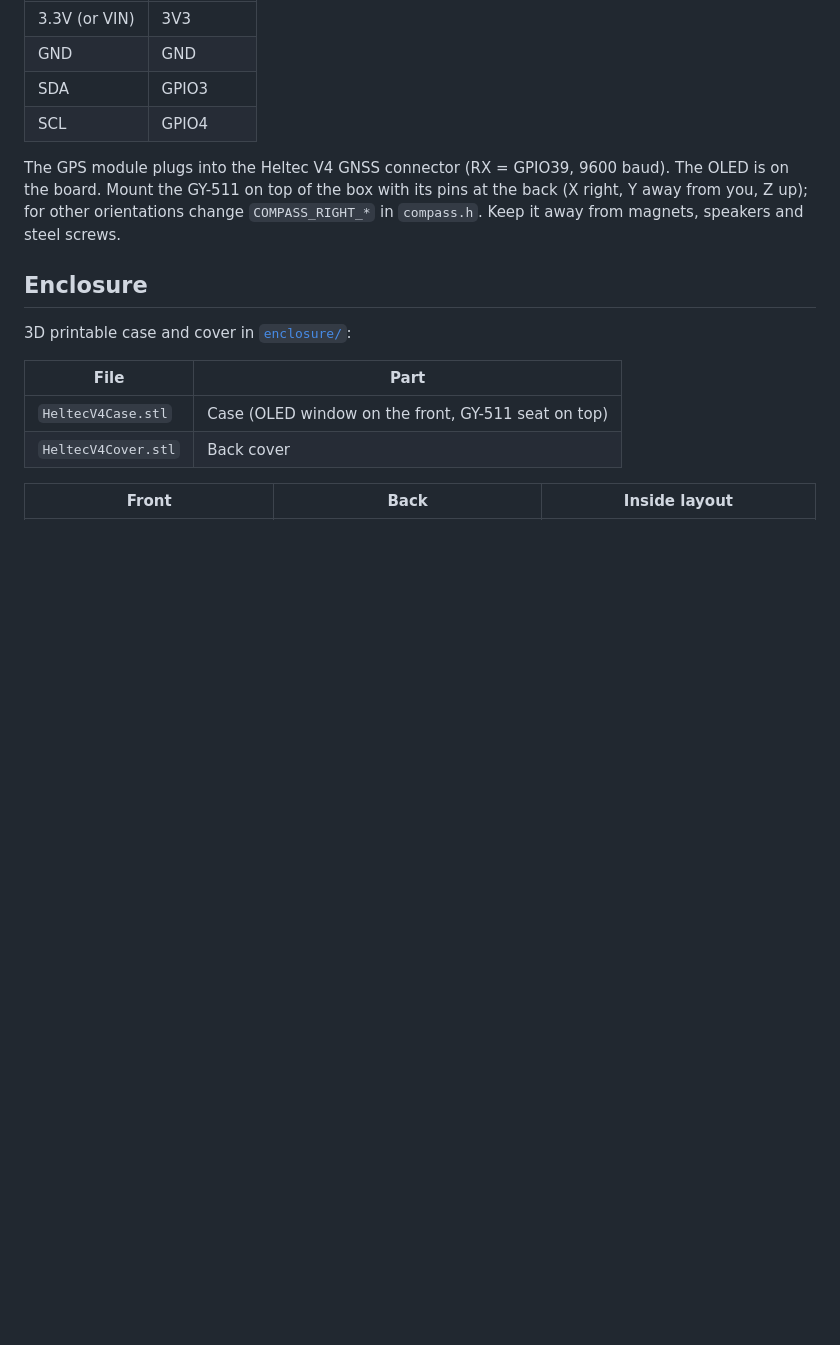
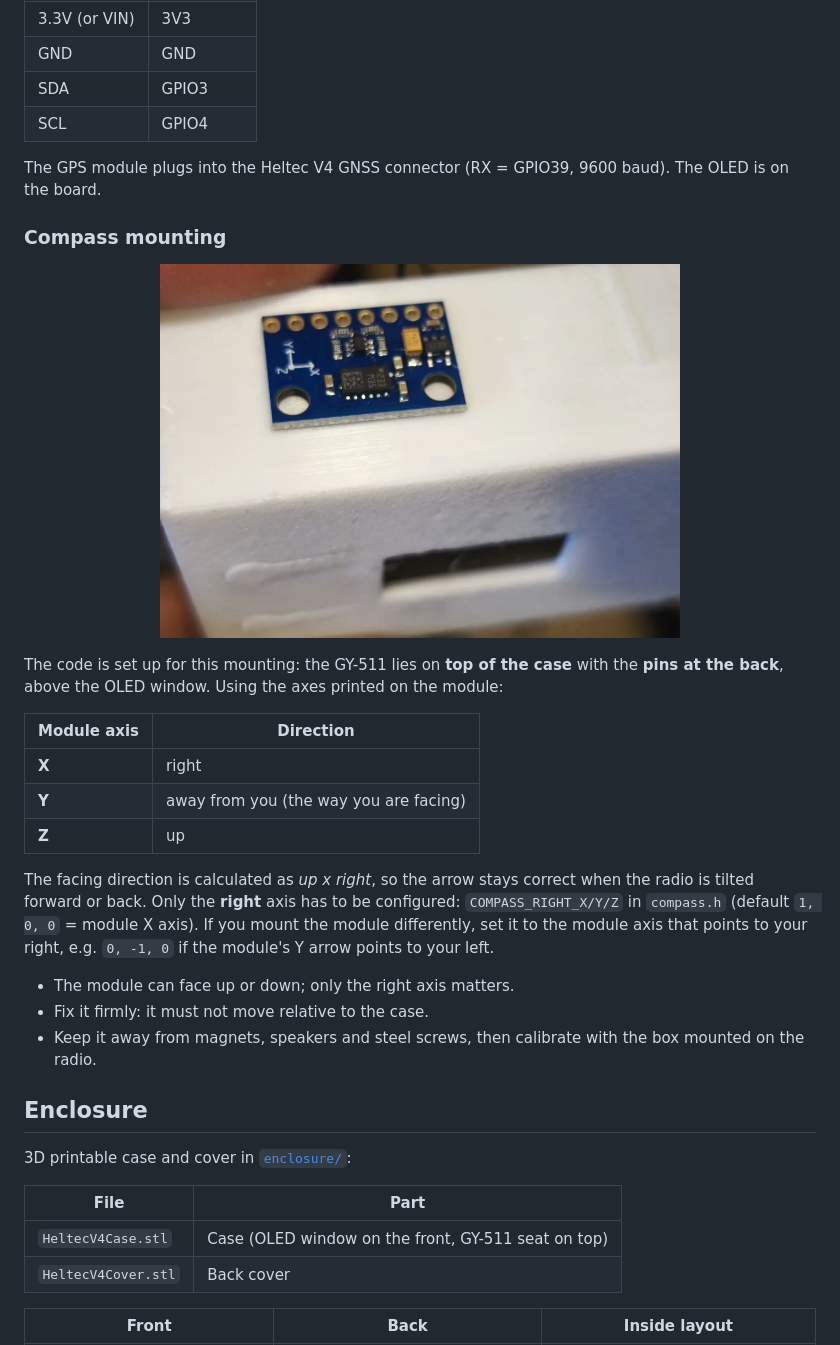
Before and after one commit to aGGreSSiv/elrs-aircraft-tracker, a Markdown page: README.md, the part around the change. Rendered like a GitHub page; pictures changed too: docs/compass_mounting.jpg (added); blank space fills up the shorter version.

Commit message:
Document compass mounting with a photo
Add a Compass mounting section: photo of the GY-511 on top of the case,
axis table (X right, Y away, Z up) and how to change COMPASS_RIGHT_* for
other orientations.

Co-Authored-By: Claude Opus 5.5 <noreply@anthropic.com>

```diff
--- a/README.md
+++ b/README.md
@@ -52,9 +52,28 @@ No wires to the radio, no extra module inside it.
 | SCL | GPIO4 |
 
 The GPS module plugs into the Heltec V4 GNSS connector (RX = GPIO39, 9600 baud). The OLED is on the board.
-Mount the GY-511 on top of the box with its pins at the back (X right, Y away from you, Z up);
-for other orientations change `COMPASS_RIGHT_*` in `compass.h`.
-Keep it away from magnets, speakers and steel screws.
+
+### Compass mounting
+
+<p align="center"><img src="docs/compass_mounting.jpg" alt="GY-511 mounted on top of the case, pins at the back" width="520"></p>
+
+The code is set up for this mounting: the GY-511 lies on **top of the case** with the **pins at the back**,
+above the OLED window. Using the axes printed on the module:
+
+| Module axis | Direction |
+|---|---|
+| **X** | right |
+| **Y** | away from you (the way you are facing) |
+| **Z** | up |
+
+The facing direction is calculated as *up x right*, so the arrow stays correct when the radio is tilted
+forward or back. Only the **right** axis has to be configured: `COMPASS_RIGHT_X/Y/Z` in `compass.h`
+(default `1, 0, 0` = module X axis). If you mount the module differently, set it to the module axis that
+points to your right, e.g. `0, -1, 0` if the module's Y arrow points to your left.
+
+- The module can face up or down; only the right axis matters.
+- Fix it firmly: it must not move relative to the case.
+- Keep it away from magnets, speakers and steel screws, then calibrate with the box mounted on the radio.
 
 ## Enclosure
 
```
